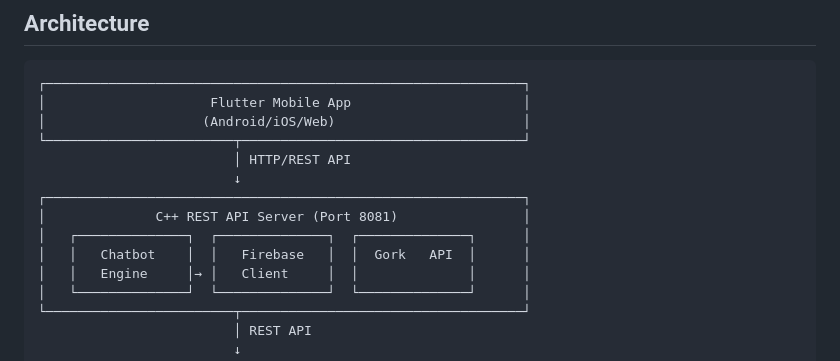
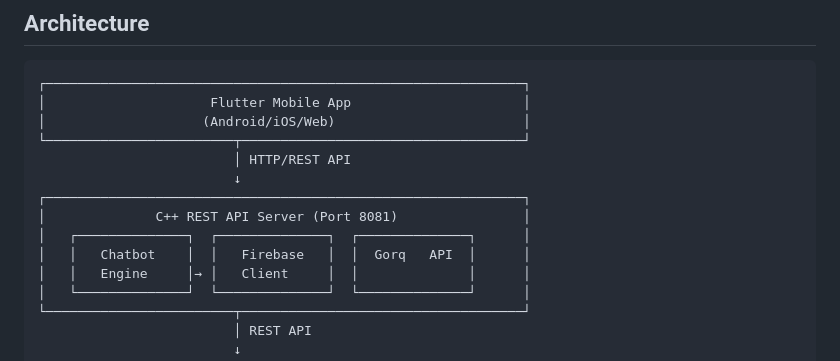
Before and after one commit to Maryam010011/Chatbot, a Markdown page: README.md, the part around the change. Rendered like a GitHub page.

Commit message:
Fix typo in Gork API name to Gorq API

```diff
--- a/README.md
+++ b/README.md
@@ -31,7 +31,7 @@ Project/
 ┌─────────────────────────────────────────────────────────────┐
 │              C++ REST API Server (Port 8081)                │
 │   ┌──────────────┐  ┌──────────────┐  ┌──────────────┐      │
-│   │   Chatbot    │  │   Firebase   │  │  Gork   API  │      │
+│   │   Chatbot    │  │   Firebase   │  │  Gorq   API  │      │
 │   │   Engine     │→ │   Client     │  │              │      │
 │   └──────────────┘  └──────────────┘  └──────────────┘      │
 └────────────────────────┬────────────────────────────────────┘
```
